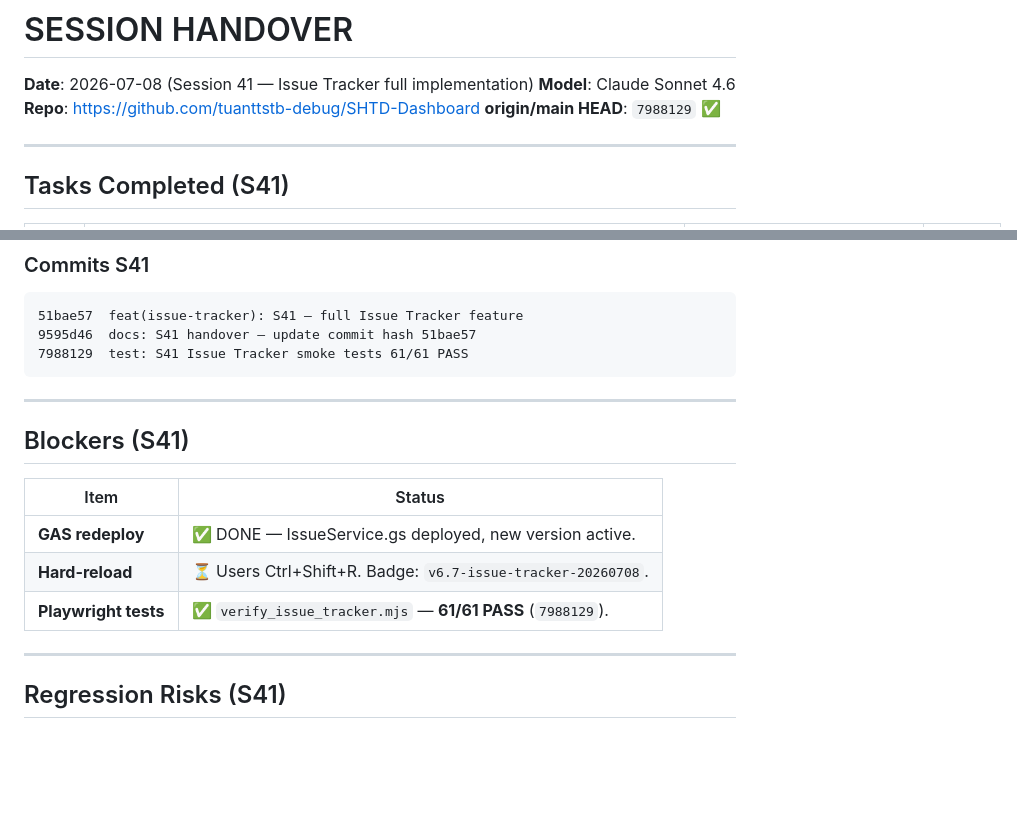
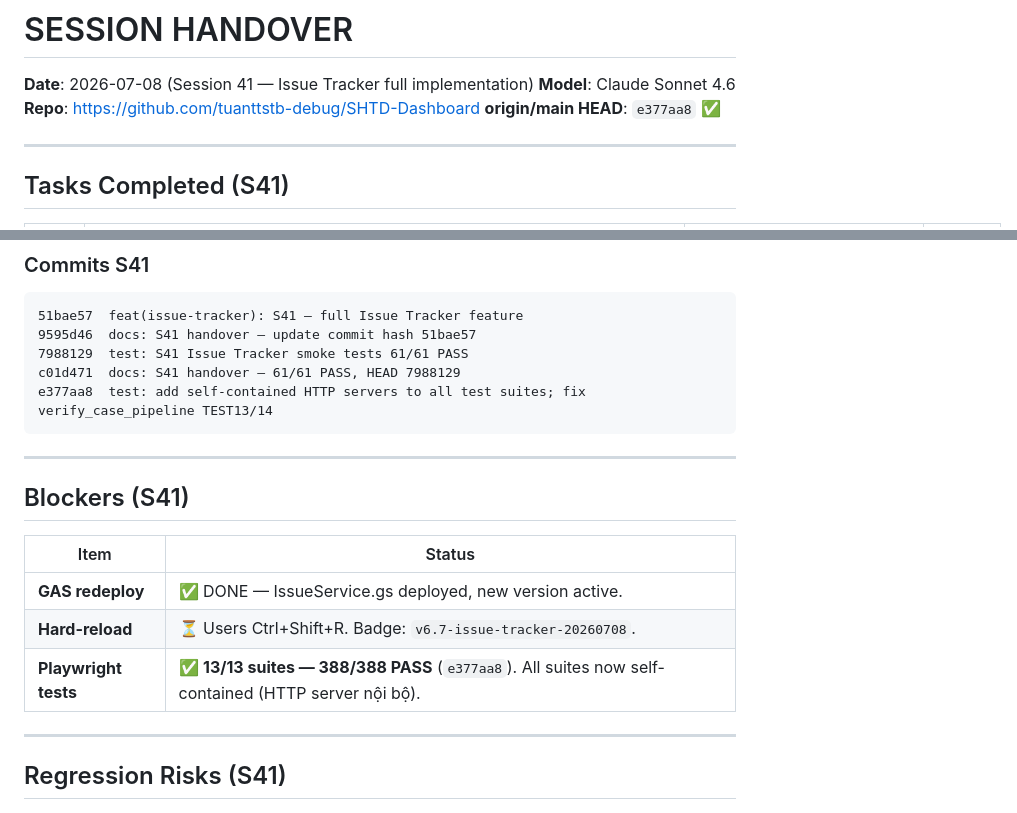
Before and after one commit to tuanttstb-debug/SHTD-Dashboard, a Markdown page: AI_CONTEXT/SESSION_HANDOVER.md, 2 parts joined by grey strips. Drawn GitHub-style; blank space fills up the shorter version.

Commit message:
docs: update handover HEAD e377aa8 — 13/13 suites 388 tests PASS
Co-Authored-By: Claude Sonnet 4.6 <noreply@anthropic.com>

````diff
--- a/AI_CONTEXT/SESSION_HANDOVER.md
+++ b/AI_CONTEXT/SESSION_HANDOVER.md
@@ -2,7 +2,7 @@
 **Date**: 2026-07-08 (Session 41 — Issue Tracker full implementation)
 **Model**: Claude Sonnet 4.6
 **Repo**: https://github.com/tuanttstb-debug/SHTD-Dashboard
-**origin/main HEAD**: `7988129` ✅
+**origin/main HEAD**: `e377aa8` ✅
 
 ---
 
@@ -40,6 +40,8 @@
 51bae57  feat(issue-tracker): S41 — full Issue Tracker feature
 9595d46  docs: S41 handover — update commit hash 51bae57
 7988129  test: S41 Issue Tracker smoke tests 61/61 PASS
+c01d471  docs: S41 handover — 61/61 PASS, HEAD 7988129
+e377aa8  test: add self-contained HTTP servers to all test suites; fix verify_case_pipeline TEST13/14
 ```
 
 ---
@@ -50,7 +52,7 @@
 |---|---|
 | **GAS redeploy** | ✅ DONE — IssueService.gs deployed, new version active. |
 | **Hard-reload** | ⏳ Users Ctrl+Shift+R. Badge: `v6.7-issue-tracker-20260708`. |
-| **Playwright tests** | ✅ `verify_issue_tracker.mjs` — **61/61 PASS** (`7988129`). |
+| **Playwright tests** | ✅ **13/13 suites — 388/388 PASS** (`e377aa8`). All suites now self-contained (HTTP server nội bộ). |
 
 ---
 
````
